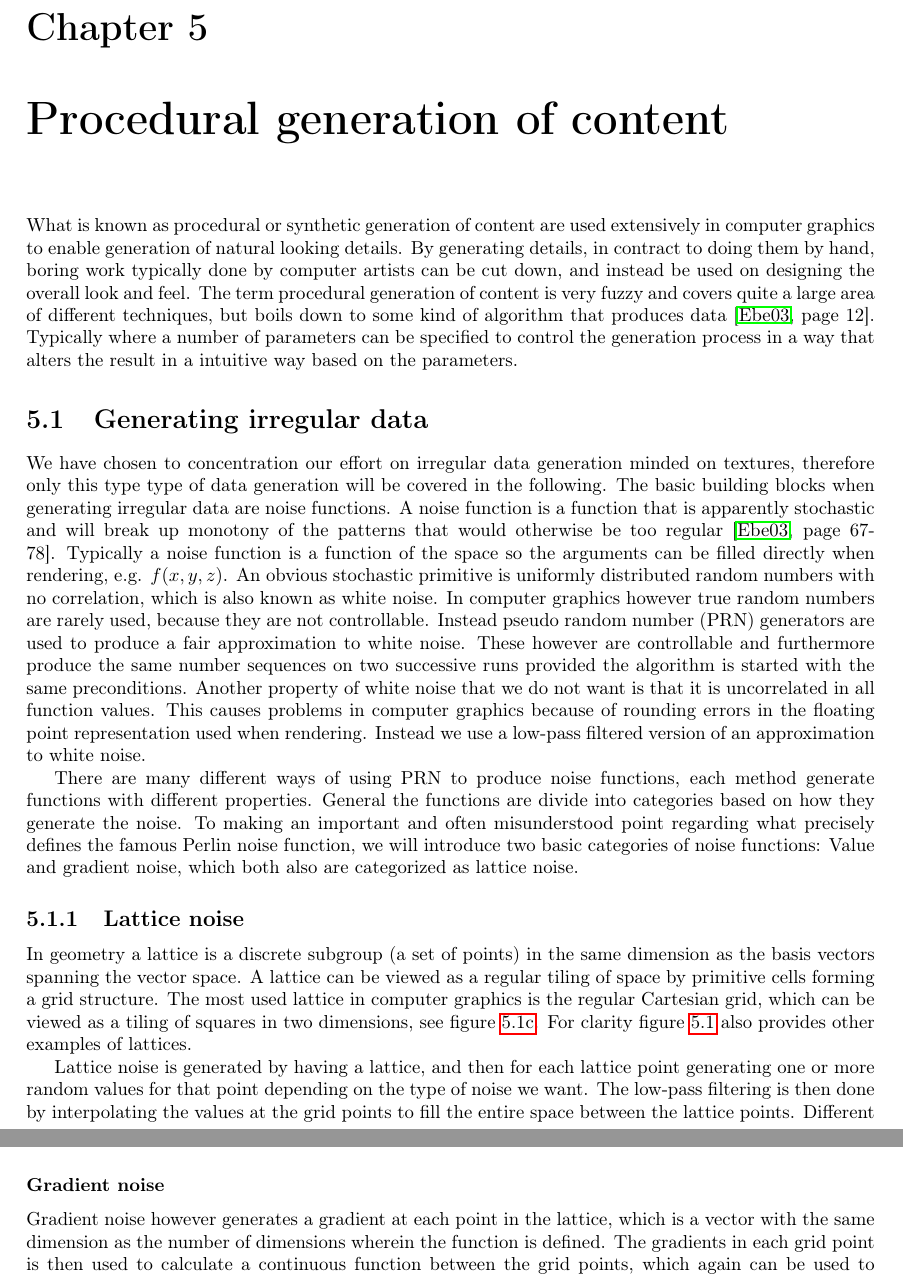
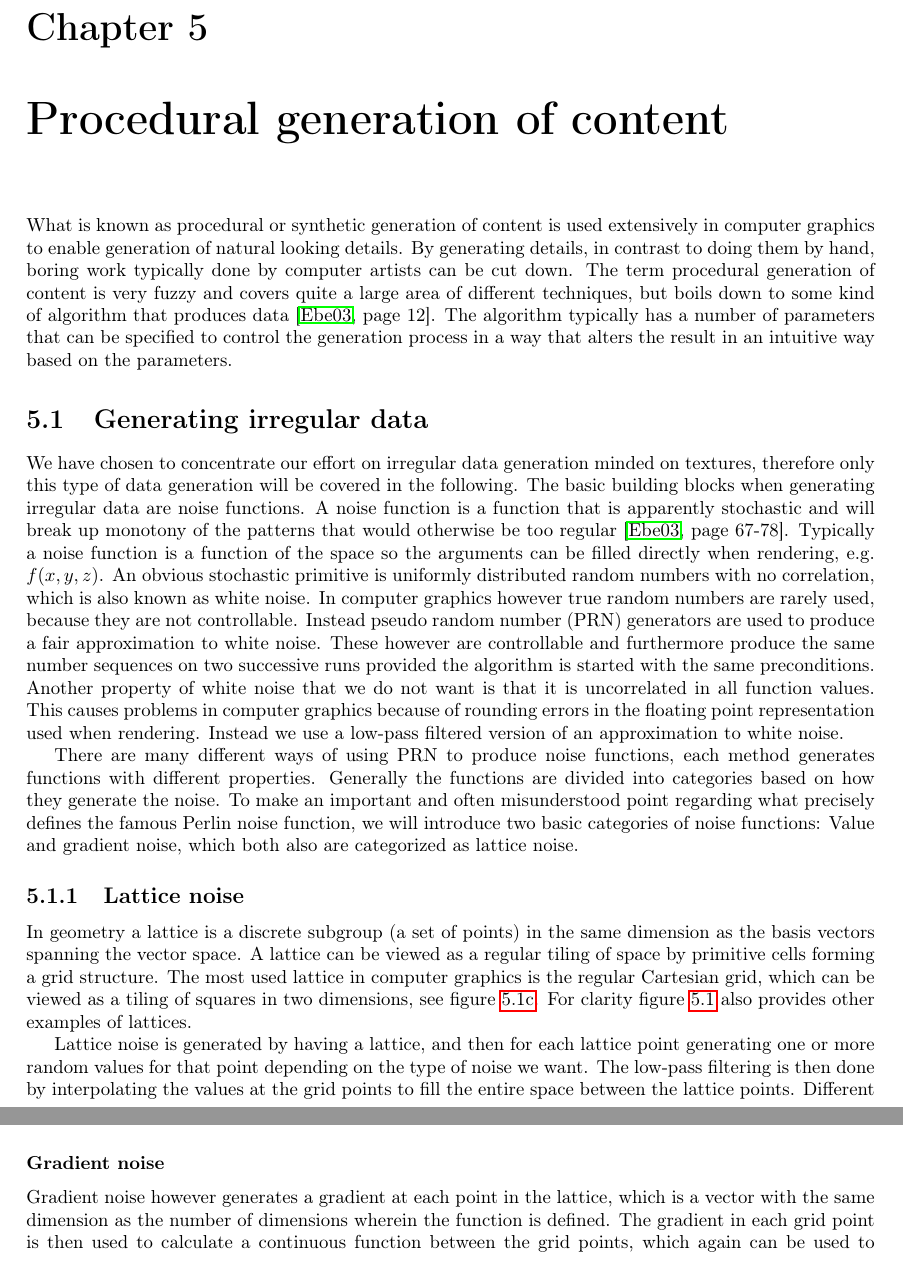
Before and after one commit to oe-legacy/projects-Terrain, a LaTeX document (report/master.tex, which reads report/Noise.tex): two parts of pages 15 and 16 of 25, joined at a grey line, cut so that both start at the same text. Compiled offline with pdfLaTeX.

Commit message:
corrected some spelling errors
darcs-hash:20100624082022-3a0eb-f5a6238dbd4ea7e4fc8d25beec6991c1441f78fd.gz

```diff
--- a/report/Noise.tex
+++ b/report/Noise.tex
@@ -2,22 +2,22 @@
 
 \chapter{Procedural generation of content}
 \label{chap:noise}
-What is known as procedural or synthetic generation of content are
+What is known as procedural or synthetic generation of content is
 used extensively in computer graphics to enable generation of natural
-looking details. By generating details, in contract to doing them by
-hand, boring work typically done by computer artists can be cut down,
-and instead be used on designing the overall look and feel.
+looking details. By generating details, in contrast to doing them by
+hand, boring work typically done by computer artists can be cut down.
+%and instead be used on designing the overall look and feel.
 %
 The term procedural generation of content is very fuzzy and covers
 quite a large area of different techniques, but boils down to some
 kind of algorithm that produces data \citebook{page~12}{ebert2003}.
-Typically where a number of parameters can be specified to control the
-generation process in a way that alters the result in a intuitive way
-based on the parameters.
+The algorithm typically has a number of parameters that can be
+specified to control the generation process in a way that alters the
+result in an intuitive way based on the parameters.
 
 \section{Generating irregular data}
-We have chosen to concentration our effort on irregular data generation
-minded on textures, therefore only this type type of data generation
+We have chosen to concentrate our effort on irregular data generation
+minded on textures, therefore only this type of data generation
 will be covered in the following.
 %
 The basic building blocks when generating irregular data are
@@ -44,9 +44,9 @@ representation used when rendering. Instead we use a low-pass filtered
 version of an approximation to white noise.
 
 There are many different ways of using PRN to produce noise functions,
-each method generate functions with different properties. General the
-functions are divide into categories based on how they generate the
-noise. To making an important and often misunderstood point regarding
+each method generates functions with different properties. Generally the
+functions are divided into categories based on how they generate the
+noise. To make an important and often misunderstood point regarding
 what precisely defines the famous Perlin noise function, we will
 introduce two basic categories of noise functions: Value and gradient
 noise, which both also are categorized as lattice noise.
@@ -105,7 +105,7 @@ returned when the function is evaluated.
 \subsubsection{Gradient noise}
 Gradient noise however generates a gradient at each point in the
 lattice, which is a vector with the same dimension as the number of
-dimensions wherein the function is defined. The gradients in each grid
+dimensions wherein the function is defined. The gradient in each grid
 point is then used to calculate a continuous function between the grid
 points, which again can be used to evaluate a noise value.
 %
```
Also changed, not shown: report/Noise.tex (4 more changed lines).
